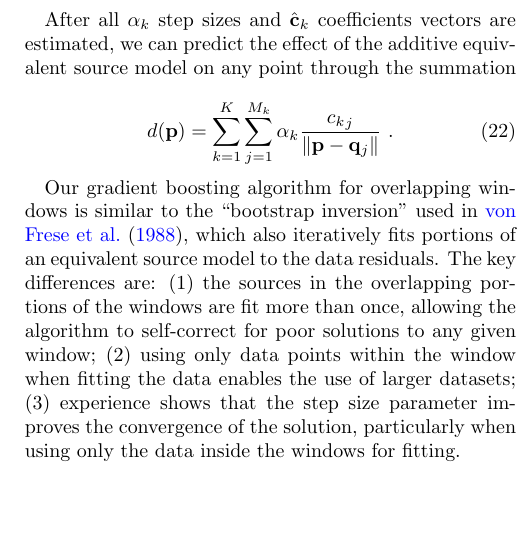
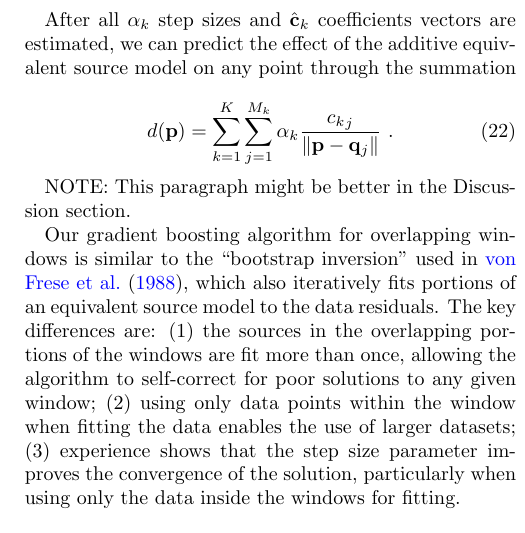
Before and after one commit to compgeolab/eql-gradient-boosted, a LaTeX paper (manuscript/manuscript.tex): part of one column of page 5 of 16, cut so that both start at the same text, the shorter picture padded with empty space. Compiled offline with pdfLaTeX; a missing bibliography style is replaced by a similar one.

Commit message:
Add note that the comparison might better for discussion

```diff
--- a/manuscript/manuscript.tex
+++ b/manuscript/manuscript.tex
@@ -632,6 +632,9 @@ model on any point through the summation
     \alpha_k \frac{{c_k}_j}{\left\lVert \mathbf{p} - \mathbf{q}_j \right\rVert}
     \ .
 \end{equation}
+
+
+NOTE: This paragraph might be better in the Discussion section.
 
 Our gradient boosting algorithm for overlapping windows is similar to the
 ``bootstrap inversion'' used in \citet{vonfrese1988}, which also iteratively
```
